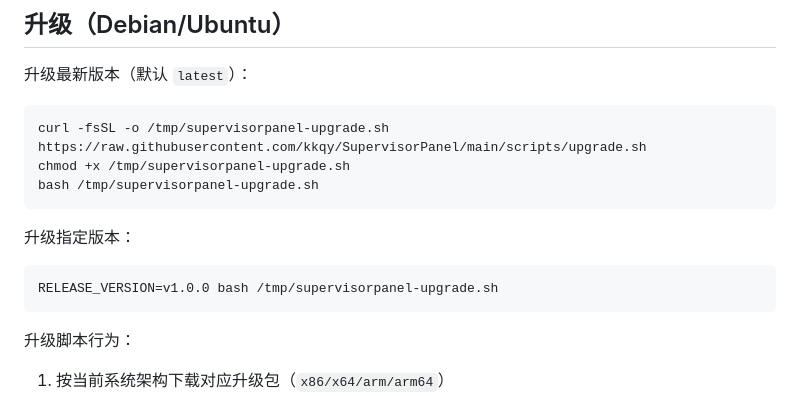
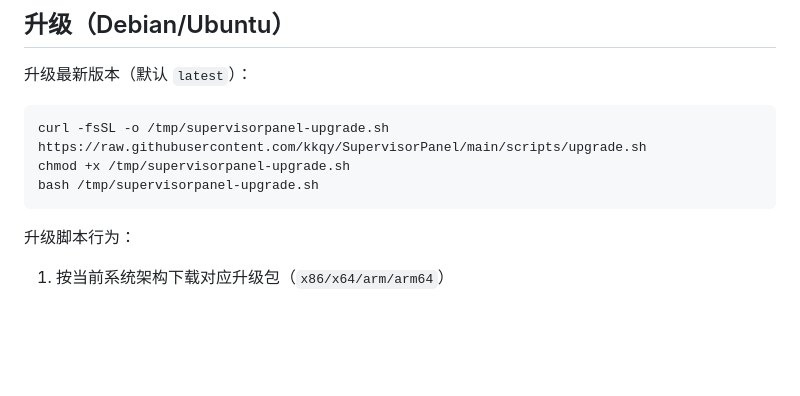
Before and after one commit to kkqy/SupervisorPanel, a Markdown page: README.md, the part around the change. Rendered like a GitHub page; blank space fills up the shorter version.

````diff
--- a/README.md
+++ b/README.md
@@ -91,12 +91,6 @@ chmod +x /tmp/supervisorpanel-upgrade.sh
 bash /tmp/supervisorpanel-upgrade.sh
 ```
 
-升级指定版本：
-
-```bash
-RELEASE_VERSION=v1.0.0 bash /tmp/supervisorpanel-upgrade.sh
-```
-
 升级脚本行为：
 
 1. 按当前系统架构下载对应升级包（`x86/x64/arm/arm64`）
````
